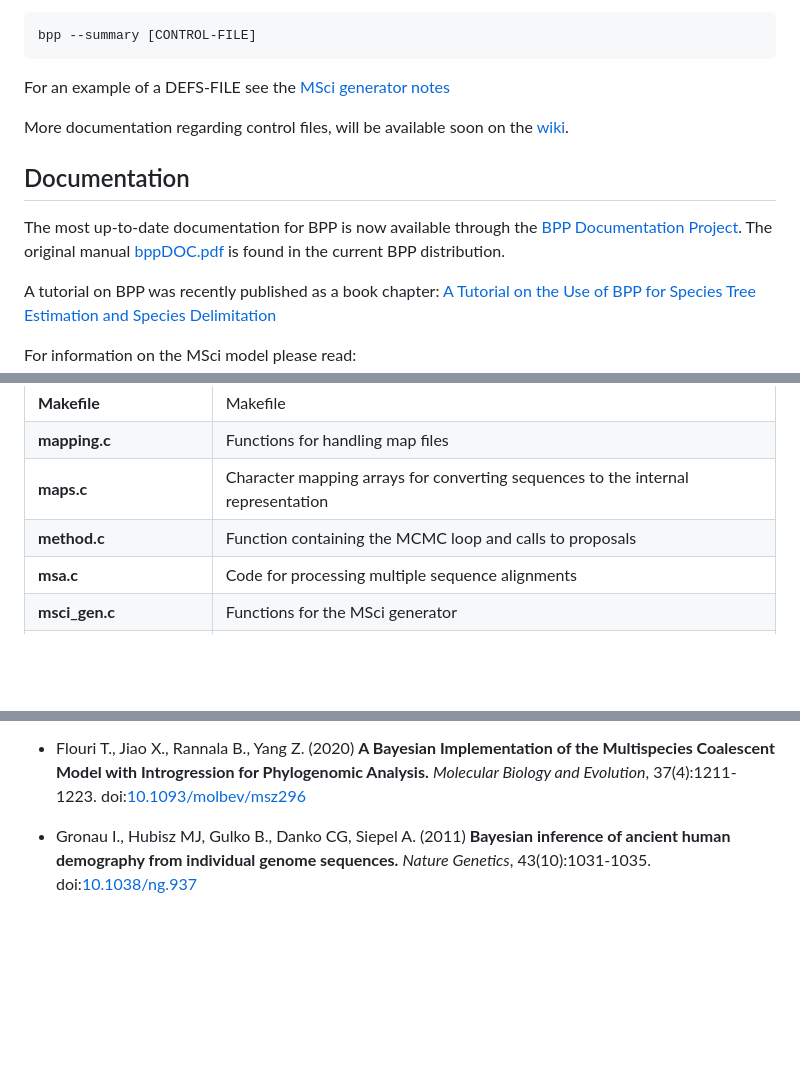
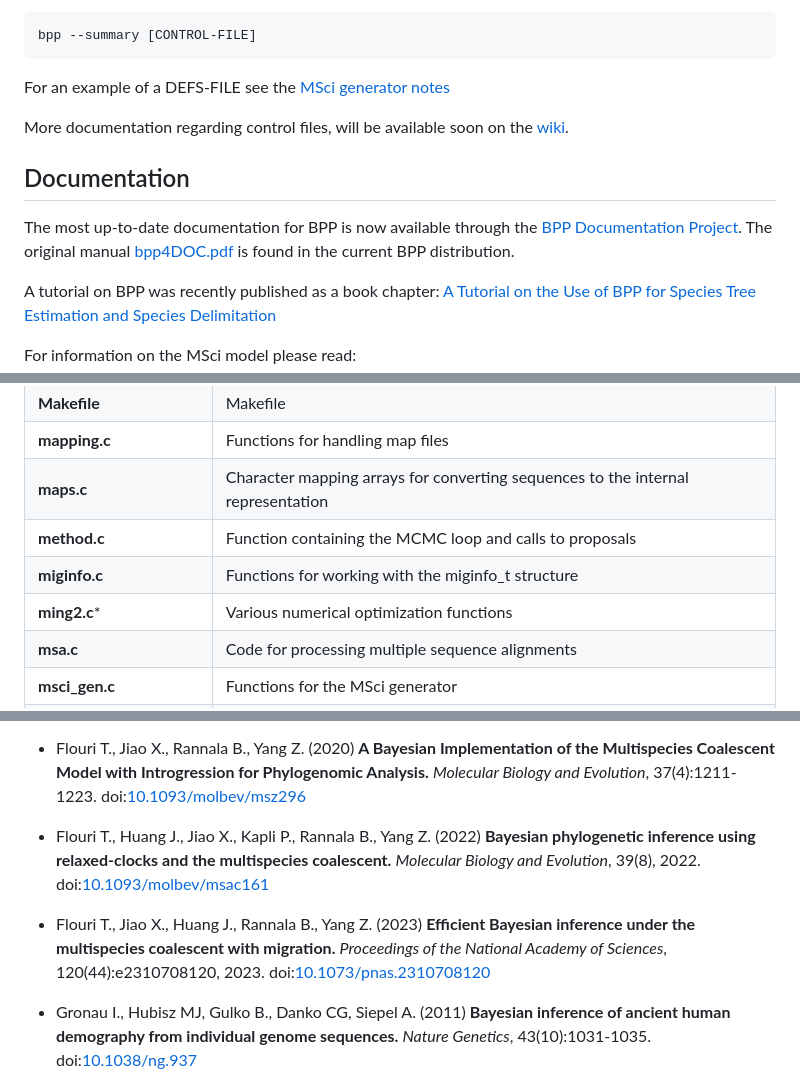
Before and after one commit to bpp/bpp, a Markdown page: README.md, 3 parts joined by grey strips. GitHub-like rendering; blank space fills up the shorter version.

```diff
--- a/README.md
+++ b/README.md
@@ -186,7 +216,7 @@ More documentation regarding control files, will be available soon on the [wiki]
 
 ## Documentation
 
-The most up-to-date documentation for BPP is now available through the [BPP Documentation Project](https://bpp.github.io/bpp-manual/). The original manual [bppDOC.pdf](https://github.com/bpp/bpp/releases/download/v4.6.2/bppDOC.pdf) is found in the current BPP distribution.
+The most up-to-date documentation for BPP is now available through the [BPP Documentation Project](https://bpp.github.io/bpp-manual/). The original manual [bpp4DOC.pdf](https://github.com/bpp/bpp/releases/download/v4.7.0/bpp4DOC.pdf) is found in the current BPP distribution.
 
 A tutorial on BPP was recently published as a book chapter:
 [A Tutorial on the Use of BPP for Species Tree Estimation and Species Delimitation](https://hal.inria.fr/PGE/hal-02536475)
@@ -261,6 +301,8 @@ The code is currently licensed under the [GNU Affero General Public License vers
 | **mapping.c**              | Functions for handling map files                                                  |
 | **maps.c**                 | Character mapping arrays for converting sequences to the internal representation  |
 | **method.c**               | Function containing the MCMC loop and calls to proposals                          |
+| **miginfo.c**              | Functions for working with the miginfo_t structure                                |
+| **ming2.c***               | Various numerical optimization functions                                          |
 | **msa.c**                  | Code for processing multiple sequence alignments                                  |
 | **msci_gen.c**             | Functions for the MSci generator                                                  |
 | **output.c**               | Auxiliary functions for printing pmatrices (to-be-renamed)                        |
@@ -313,6 +355,16 @@ doi:[10.1093/molbev/msy147](http://dx.doi.org/10.1093/molbev/msy147)
 **A Bayesian Implementation of the Multispecies Coalescent Model with Introgression for Phylogenomic Analysis.**
 *Molecular Biology and Evolution*, 37(4):1211-1223.
 doi:[10.1093/molbev/msz296](https://doi.org/10.1093/molbev/msz296)
+
+* Flouri T., Huang J., Jiao X., Kapli P., Rannala B., Yang Z. (2022)
+**Bayesian phylogenetic inference using relaxed-clocks and the multispecies coalescent.**
+*Molecular Biology and Evolution*, 39(8), 2022.
+doi:[10.1093/molbev/msac161](https://doi.org/10.1093/molbev/msac161)
+
+* Flouri T., Jiao X., Huang J., Rannala B., Yang Z. (2023)
+**Efficient Bayesian inference under the multispecies coalescent with migration.**
+*Proceedings of the National Academy of Sciences*, 120(44):e2310708120, 2023.
+doi:[10.1073/pnas.2310708120](https://doi.org/10.1073/pnas.2310708120)
 
 * Gronau I., Hubisz MJ, Gulko B., Danko CG, Siepel A. (2011)
 **Bayesian inference of ancient human demography from individual genome sequences.**
```
Also changed, not shown: other parts of README.md (+78 -38 lines), ChangeLog.md (+20 -0 lines).
